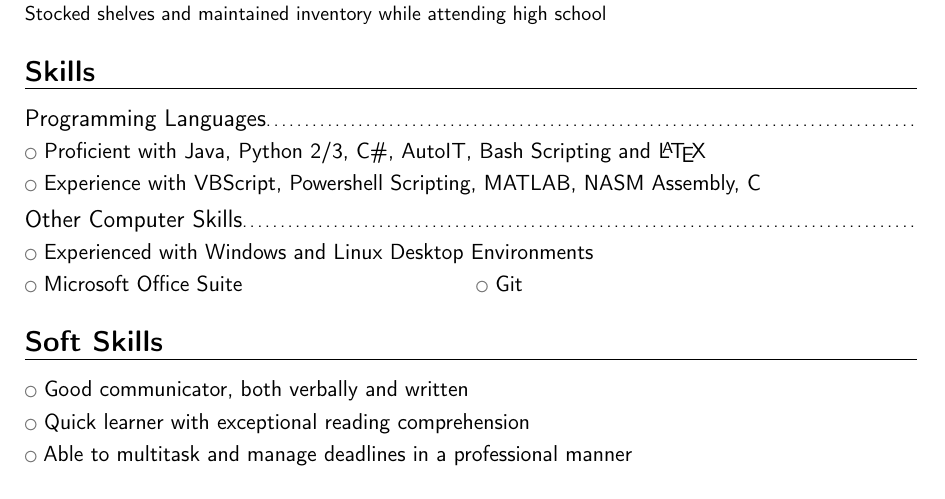
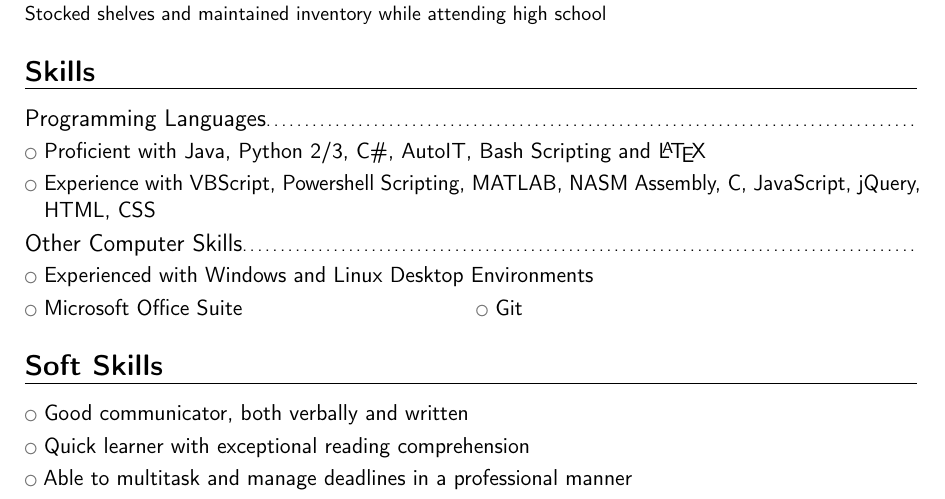
Before and after one commit to cgsheeh/sheehan_connor_resume, a LaTeX CV (sheehan_connor_resume.tex): part of page 2 of 3, cut so that both start at the same text. Compiled offline with pdfLaTeX.

Commit message:
Update languages to reflect web dev experience

```diff
--- a/sheehan_connor_resume.tex
+++ b/sheehan_connor_resume.tex
@@ -100,7 +100,7 @@ Responsibilities included:%
 \section{Skills}
 \subsection{Programming Languages}
 \cvlistitem{Proficient with Java, Python 2/3, C\#, AutoIT, Bash Scripting and \LaTeX}
-\cvlistitem{Experience with VBScript, Powershell Scripting, MATLAB, NASM Assembly, C}
+\cvlistitem{Experience with VBScript, Powershell Scripting, MATLAB, NASM Assembly, C, JavaScript, jQuery, HTML, CSS}
 
 \subsection{Other Computer Skills}
 \cvlistitem{Experienced with Windows and Linux Desktop Environments}
```
Also changed, not shown: sheehan_connor_resume.pdf.
